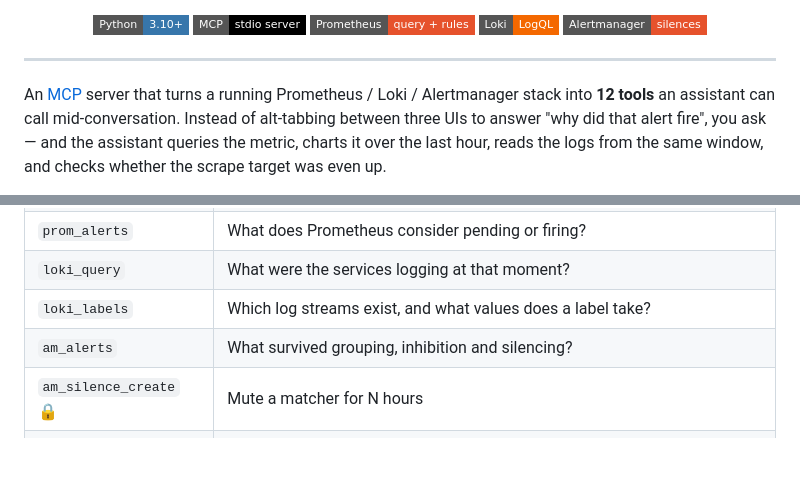
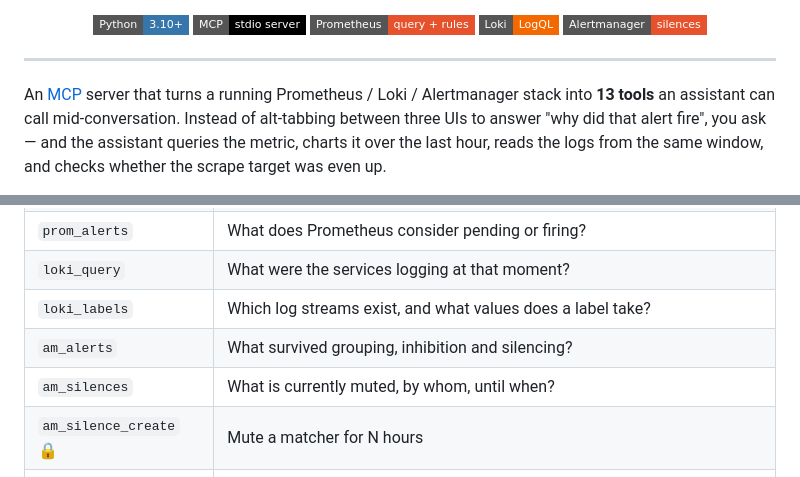
Before and after one commit to tobrazo/devops, a Markdown page: mcp/observability-ops/README.md, 2 parts joined by grey strips. Drawn GitHub-style; badges without logos; blank space fills up the shorter version.

Commit message:
docs(mcp): correct observability-ops tool count to 13 (#12)
The server registers 11 tools plus 2 behind OBS_MCP_ALLOW_WRITE, but the docs
said 12 and the tool table omitted am_silences entirely — so the one read-only
way to see what is currently muted was undocumented.

Co-Authored-By: Claude Opus 5 <noreply@anthropic.com>

```diff
--- a/mcp/observability-ops/README.md
+++ b/mcp/observability-ops/README.md
@@ -15,7 +15,7 @@
 ---
 
 An [MCP](https://modelcontextprotocol.io) server that turns a running Prometheus /
-Loki / Alertmanager stack into **12 tools** an assistant can call mid-conversation.
+Loki / Alertmanager stack into **13 tools** an assistant can call mid-conversation.
 Instead of alt-tabbing between three UIs to answer "why did that alert fire", you ask —
 and the assistant queries the metric, charts it over the last hour, reads the logs from
 the same window, and checks whether the scrape target was even up.
@@ -63,6 +63,7 @@ tools — which decide whether humans get paged — only register when
 | `loki_query` | What were the services logging at that moment? |
 | `loki_labels` | Which log streams exist, and what values does a label take? |
 | `am_alerts` | What survived grouping, inhibition and silencing? |
+| `am_silences` | What is currently muted, by whom, until when? |
 | `am_silence_create` 🔒 | Mute a matcher for N hours |
 | `am_silence_expire` 🔒 | Un-mute it again |
 
```
Also changed, not shown: observability/vehicle-telemetry/README.md (+1 -1 lines), 1 other file.
